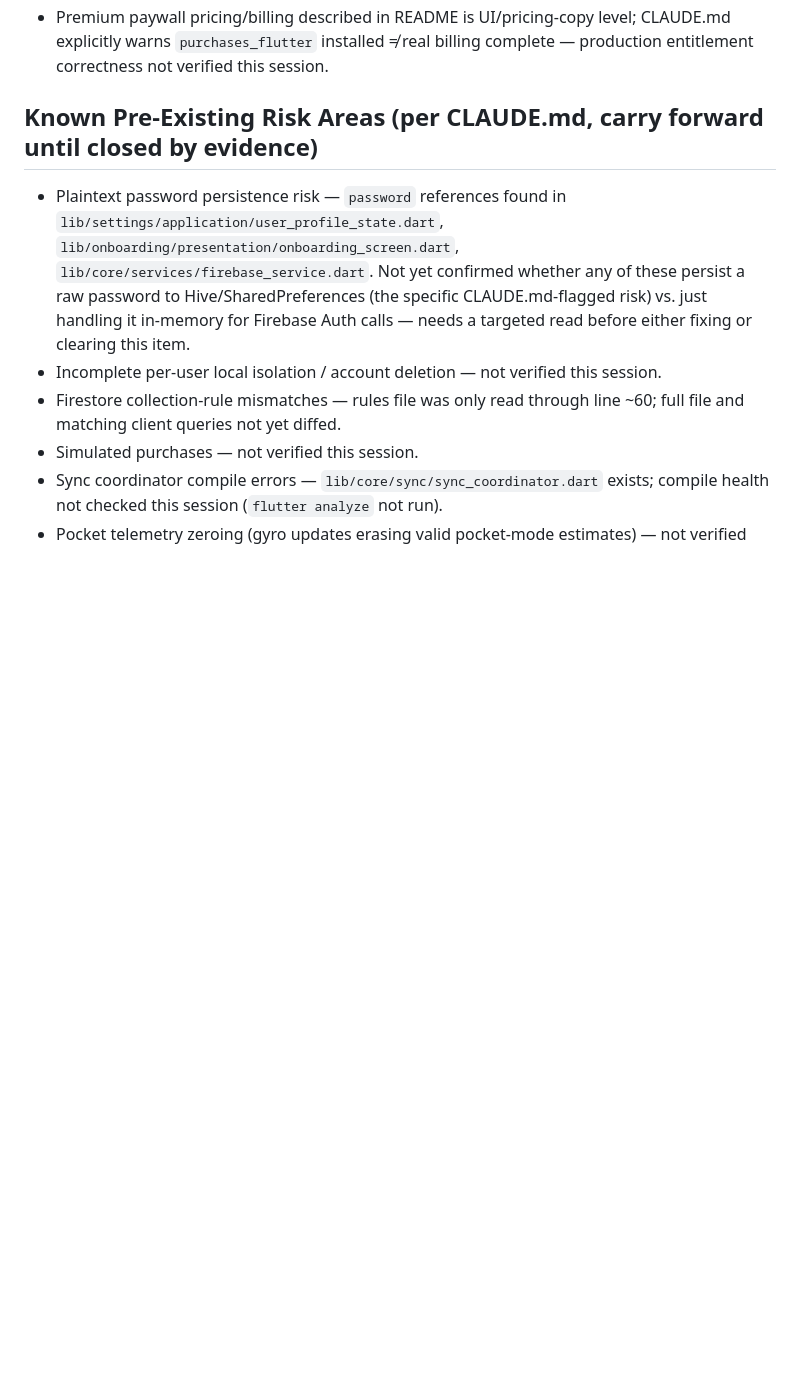
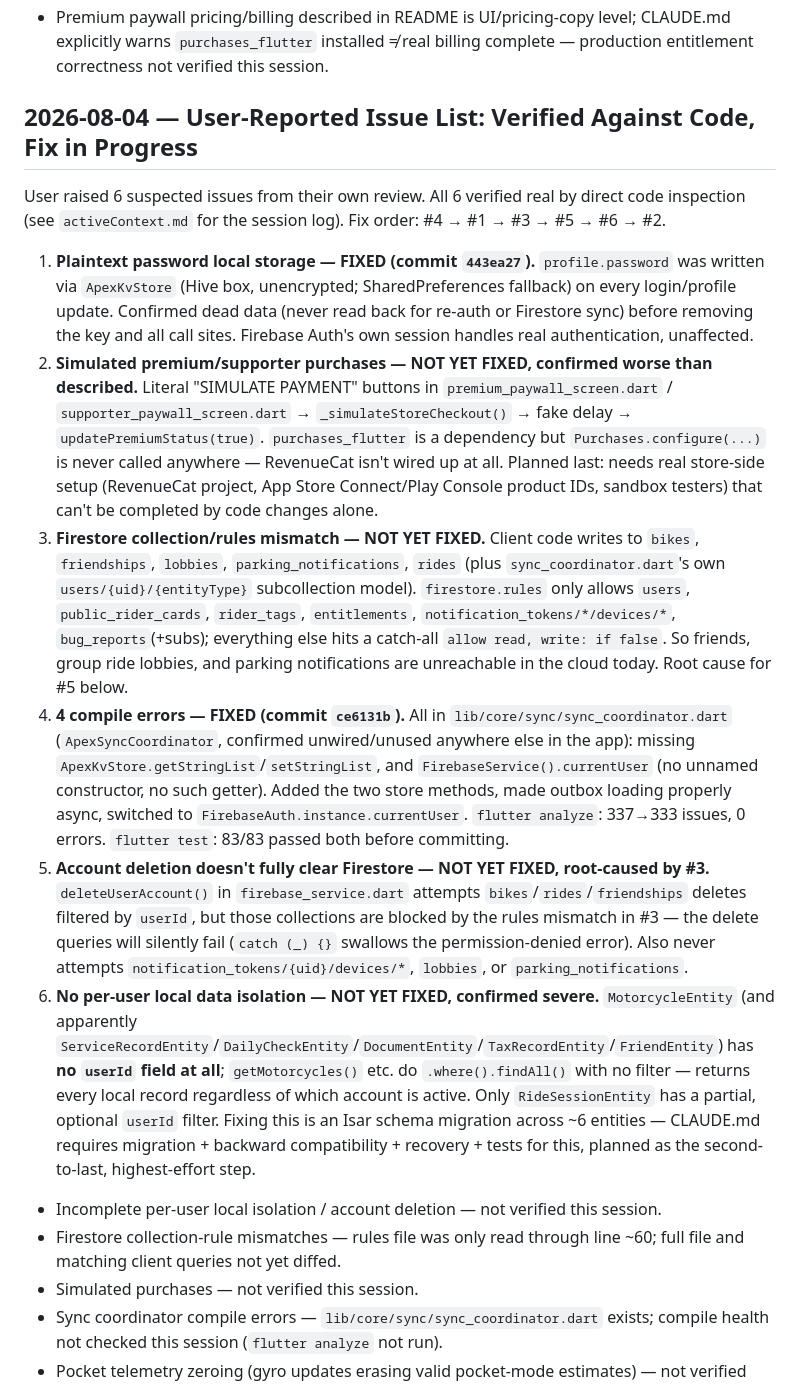
Before and after one commit to Madeforth/Madeforth-Apex-Flow, a Markdown page: memory-bank/progress.md, the part around the change. GitHub-like rendering; blank space fills up the shorter version.

Commit message:
docs: log verified 6-item issue list and fix progress in Memory Bank

```diff
--- a/memory-bank/progress.md
+++ b/memory-bank/progress.md
@@ -12,8 +12,15 @@ Status recorded 2026-08-04, from repo inspection (not from README claims alone u
 - Commit `81057dd fix: accident PDF impact marks + complete 3 partial bridges` implies bridges were previously partial — "12/12 fully connected" in README should be spot-checked against actual sync/bridge code before repeating as fact.
 - Premium paywall pricing/billing described in README is UI/pricing-copy level; CLAUDE.md explicitly warns `purchases_flutter` installed ≠ real billing complete — production entitlement correctness not verified this session.
 
-## Known Pre-Existing Risk Areas (per CLAUDE.md, carry forward until closed by evidence)
-- Plaintext password persistence risk — `password` references found in `lib/settings/application/user_profile_state.dart`, `lib/onboarding/presentation/onboarding_screen.dart`, `lib/core/services/firebase_service.dart`. Not yet confirmed whether any of these persist a raw password to Hive/SharedPreferences (the specific CLAUDE.md-flagged risk) vs. just handling it in-memory for Firebase Auth calls — needs a targeted read before either fixing or clearing this item.
+## 2026-08-04 — User-Reported Issue List: Verified Against Code, Fix in Progress
+User raised 6 suspected issues from their own review. All 6 verified real by direct code inspection (see `activeContext.md` for the session log). Fix order: #4 → #1 → #3 → #5 → #6 → #2.
+
+1. **Plaintext password local storage — FIXED (commit `443ea27`).** `profile.password` was written via `ApexKvStore` (Hive box, unencrypted; SharedPreferences fallback) on every login/profile update. Confirmed dead data (never read back for re-auth or Firestore sync) before removing the key and all call sites. Firebase Auth's own session handles real authentication, unaffected.
+2. **Simulated premium/supporter purchases — NOT YET FIXED, confirmed worse than described.** Literal "SIMULATE PAYMENT" buttons in `premium_paywall_screen.dart` / `supporter_paywall_screen.dart` → `_simulateStoreCheckout()` → fake delay → `updatePremiumStatus(true)`. `purchases_flutter` is a dependency but `Purchases.configure(...)` is never called anywhere — RevenueCat isn't wired up at all. Planned last: needs real store-side setup (RevenueCat project, App Store Connect/Play Console product IDs, sandbox testers) that can't be completed by code changes alone.
+3. **Firestore collection/rules mismatch — NOT YET FIXED.** Client code writes to `bikes`, `friendships`, `lobbies`, `parking_notifications`, `rides` (plus `sync_coordinator.dart`'s own `users/{uid}/{entityType}` subcollection model). `firestore.rules` only allows `users`, `public_rider_cards`, `rider_tags`, `entitlements`, `notification_tokens/*/devices/*`, `bug_reports`(+subs); everything else hits a catch-all `allow read, write: if false`. So friends, group ride lobbies, and parking notifications are unreachable in the cloud today. Root cause for #5 below.
+4. **4 compile errors — FIXED (commit `ce6131b`).** All in `lib/core/sync/sync_coordinator.dart` (`ApexSyncCoordinator`, confirmed unwired/unused anywhere else in the app): missing `ApexKvStore.getStringList`/`setStringList`, and `FirebaseService().currentUser` (no unnamed constructor, no such getter). Added the two store methods, made outbox loading properly async, switched to `FirebaseAuth.instance.currentUser`. `flutter analyze`: 337→333 issues, 0 errors. `flutter test`: 83/83 passed both before committing.
+5. **Account deletion doesn't fully clear Firestore — NOT YET FIXED, root-caused by #3.** `deleteUserAccount()` in `firebase_service.dart` attempts `bikes`/`rides`/`friendships` deletes filtered by `userId`, but those collections are blocked by the rules mismatch in #3 — the delete queries will silently fail (`catch (_) {}` swallows the permission-denied error). Also never attempts `notification_tokens/{uid}/devices/*`, `lobbies`, or `parking_notifications`.
+6. **No per-user local data isolation — NOT YET FIXED, confirmed severe.** `MotorcycleEntity` (and apparently `ServiceRecordEntity`/`DailyCheckEntity`/`DocumentEntity`/`TaxRecordEntity`/`FriendEntity`) has **no `userId` field at all**; `getMotorcycles()` etc. do `.where().findAll()` with no filter — returns every local record regardless of which account is active. Only `RideSessionEntity` has a partial, optional `userId` filter. Fixing this is an Isar schema migration across ~6 entities — CLAUDE.md requires migration + backward compatibility + recovery + tests for this, planned as the second-to-last, highest-effort step.
 - Incomplete per-user local isolation / account deletion — not verified this session.
 - Firestore collection-rule mismatches — rules file was only read through line ~60; full file and matching client queries not yet diffed.
 - Simulated purchases — not verified this session.
```
Also changed, not shown: memory-bank/activeContext.md (+6 -5 lines).
